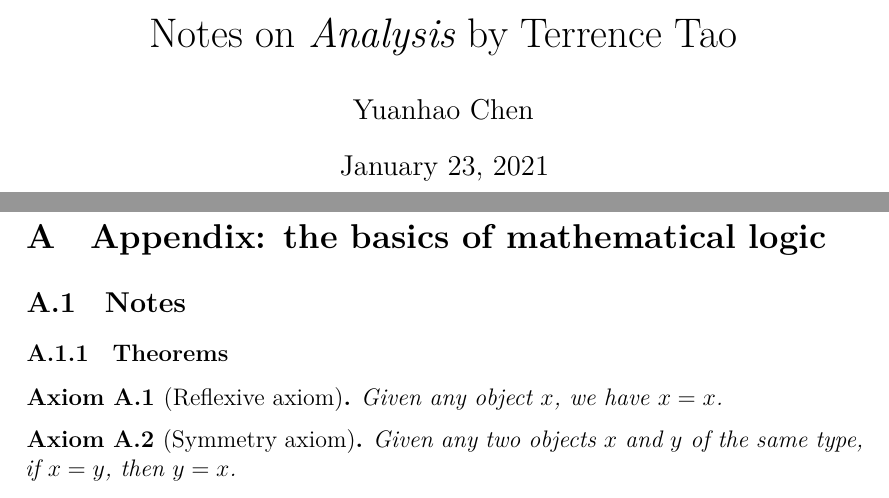
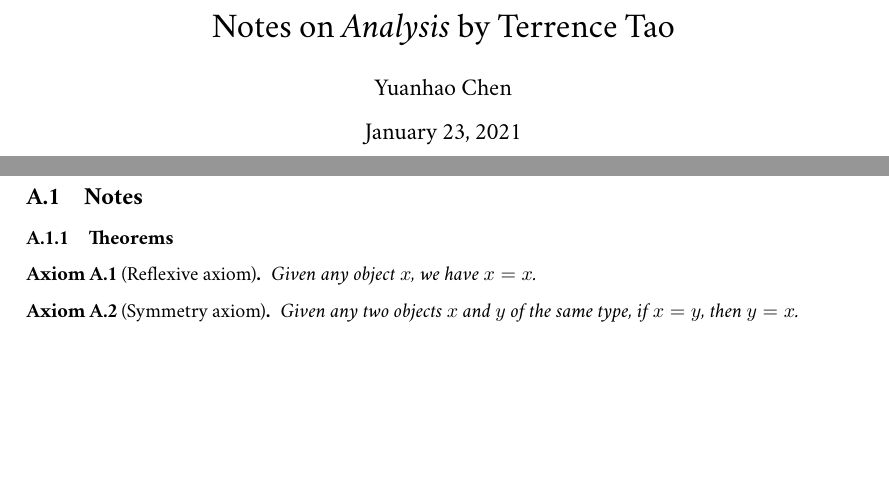
Before and after one commit to edward-martyr/Notes-on-Analysis-by-Terrence-Tao, a LaTeX document (Notes on Analysis by Terrence Tao.tex): two parts of pages 1 and 2 of 11 before the commit and two parts of pages 1 and 2 of 9 after it, joined at a grey line, cut so that both start at the same text, the shorter picture padded with empty space. Compiled offline with XeLaTeX; a missing font is replaced by an installed copy or a similar font.

Commit message:
MinionPro

```diff
--- a/Notes on Analysis by Terrence Tao.tex
+++ b/Notes on Analysis by Terrence Tao.tex
@@ -1,8 +1,10 @@
 % !TeX root = ./Notes on Analysis by Terrence Tao.tex
 % !TEX program = pdflatex
 
-\documentclass[12pt]{article}
+\documentclass{article}
 
+\usepackage[T2A, T1]{fontenc}\usepackage[utf8]{inputenc}
+\usepackage[mathlf, minionint, openg, fullfamily, opticals]{MinionPro}
 
 \usepackage[a4paper]{geometry}
 \usepackage{titlesec}
@@ -11,7 +13,8 @@
 % \usepackage{bropd}
 \usepackage{enumitem}
     \setenumerate{label=(\alph*)}
-\usepackage{amsmath,amsthm,amssymb}
+\usepackage{braket}
+\usepackage{amsmath,amsthm}
     \newtheorem{axiom}{Axiom}
     \newtheorem{definition}{Definition}
     \numberwithin{axiom}{section}
```
